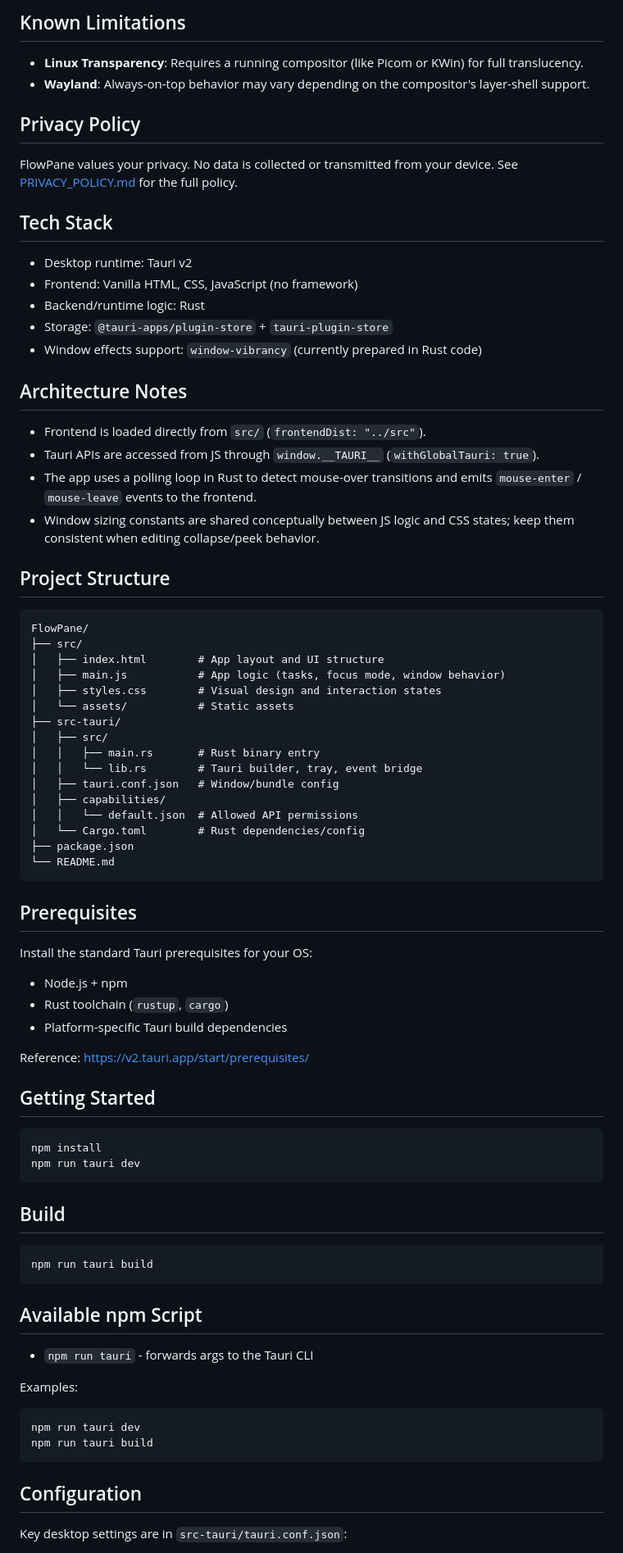
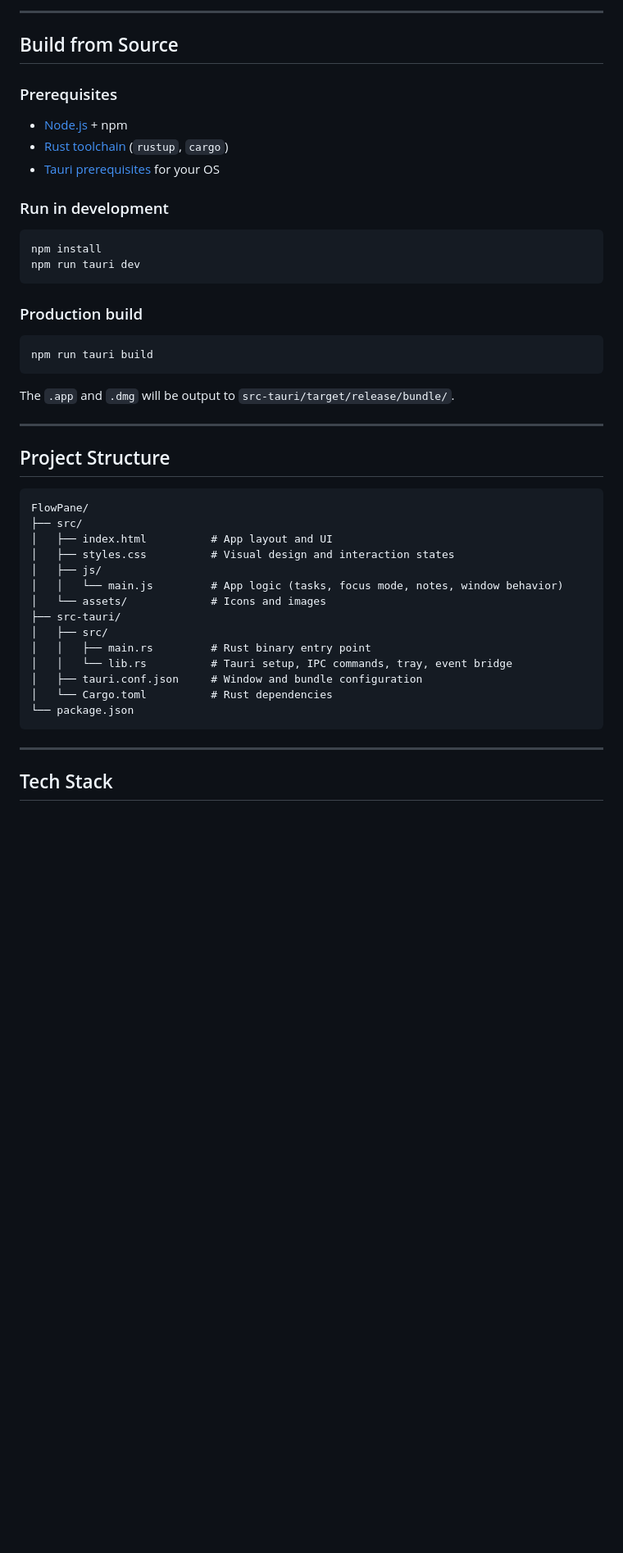
Before and after one commit to Rkhooda07/FlowPane, a Markdown page: README.md, the part around one of its changes. Shown at 82% size. GitHub-like rendering; blank space fills up the shorter version.

Commit message:
docs: update README with new features and installation instructions

````diff
--- a/README.md
+++ b/README.md
@@ -44,84 +88,51 @@ Download the `.AppImage` or `.deb` from the [Releases](https://github.com/rkhood
 
-## Known Limitations
+---
 
-- **Linux Transparency**: Requires a running compositor (like Picom or KWin) for full translucency.
-- **Wayland**: Always-on-top behavior may vary depending on the compositor's layer-shell support.
+## Build from Source
 
-## Privacy Policy
+### Prerequisites
 
-FlowPane values your privacy. No data is collected or transmitted from your device. See [PRIVACY_POLICY.md](PRIVACY_POLICY.md) for the full policy.
+- [Node.js](https://nodejs.org) + npm
+- [Rust toolchain](https://rustup.rs) (`rustup`, `cargo`)
+- [Tauri prerequisites](https://v2.tauri.app/start/prerequisites/) for your OS
 
-## Tech Stack
-
-- Desktop runtime: Tauri v2
-- Frontend: Vanilla HTML, CSS, JavaScript (no framework)
-- Backend/runtime logic: Rust
-- Storage: `@tauri-apps/plugin-store` + `tauri-plugin-store`
-- Window effects support: `window-vibrancy` (currently prepared in Rust code)
-
-## Architecture Notes
-
-- Frontend is loaded directly from `src/` (`frontendDist: "../src"`).
-- Tauri APIs are accessed from JS through `window.__TAURI__` (`withGlobalTauri: true`).
-- The app uses a polling loop in Rust to detect mouse-over transitions and emits `mouse-enter` / `mouse-leave` events to the frontend.
-- Window sizing constants are shared conceptually between JS logic and CSS states; keep them consistent when editing collapse/peek behavior.
-
-## Project Structure
-
-```text
-FlowPane/
-├── src/
-│   ├── index.html        # App layout and UI structure
-│   ├── main.js           # App logic (tasks, focus mode, window behavior)
-│   ├── styles.css        # Visual design and interaction states
-│   └── assets/           # Static assets
-├── src-tauri/
-│   ├── src/
-│   │   ├── main.rs       # Rust binary entry
-│   │   └── lib.rs        # Tauri builder, tray, event bridge
-│   ├── tauri.conf.json   # Window/bundle config
-│   ├── capabilities/
-│   │   └── default.json  # Allowed API permissions
-│   └── Cargo.toml        # Rust dependencies/config
-├── package.json
-└── README.md
-```
-
-## Prerequisites
-
-Install the standard Tauri prerequisites for your OS:
-
-- Node.js + npm
-- Rust toolchain (`rustup`, `cargo`)
-- Platform-specific Tauri build dependencies
-
-Reference: https://v2.tauri.app/start/prerequisites/
-
-## Getting Started
+### Run in development
 
 ```bash
 npm install
 npm run tauri dev
 ```
 
-## Build
+### Production build
 
 ```bash
 npm run tauri build
 ```
 
-## Available npm Script
+The `.app` and `.dmg` will be output to `src-tauri/target/release/bundle/`.
 
-- `npm run tauri` - forwards args to the Tauri CLI
+---
 
-Examples:
+## Project Structure
 
-```bash
-npm run tauri dev
-npm run tauri build
+```
+FlowPane/
+├── src/
+│   ├── index.html          # App layout and UI
+│   ├── styles.css          # Visual design and interaction states
+│   ├── js/
+│   │   └── main.js         # App logic (tasks, focus mode, notes, window behavior)
+│   └── assets/             # Icons and images
+├── src-tauri/
+│   ├── src/
+│   │   ├── main.rs         # Rust binary entry point
+│   │   └── lib.rs          # Tauri setup, IPC commands, tray, event bridge
+│   ├── tauri.conf.json     # Window and bundle configuration
+│   └── Cargo.toml          # Rust dependencies
+└── package.json
 ```
 
-## Configuration
+---
 
-Key desktop settings are in `src-tauri/tauri.conf.json`:
+## Tech Stack
 
````
Also changed, not shown: other parts of README.md (+88 -35 lines).
